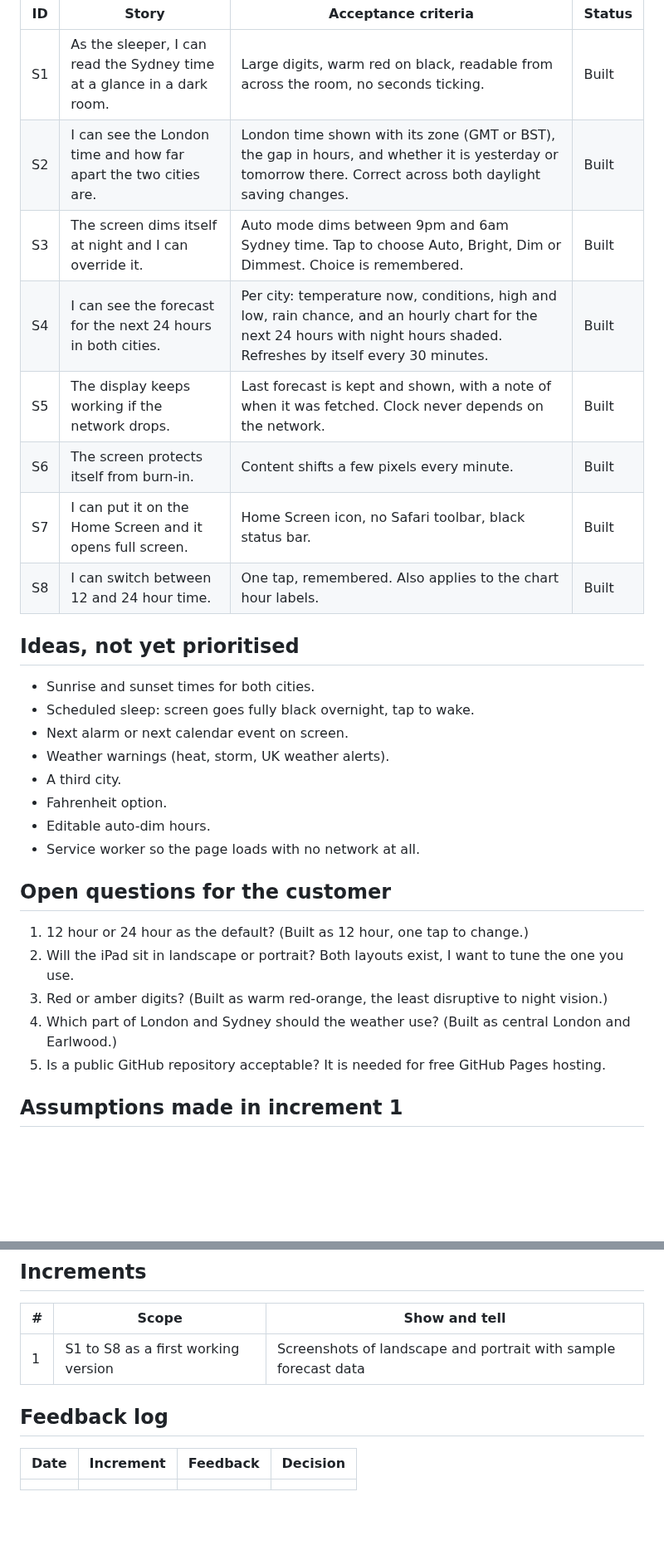
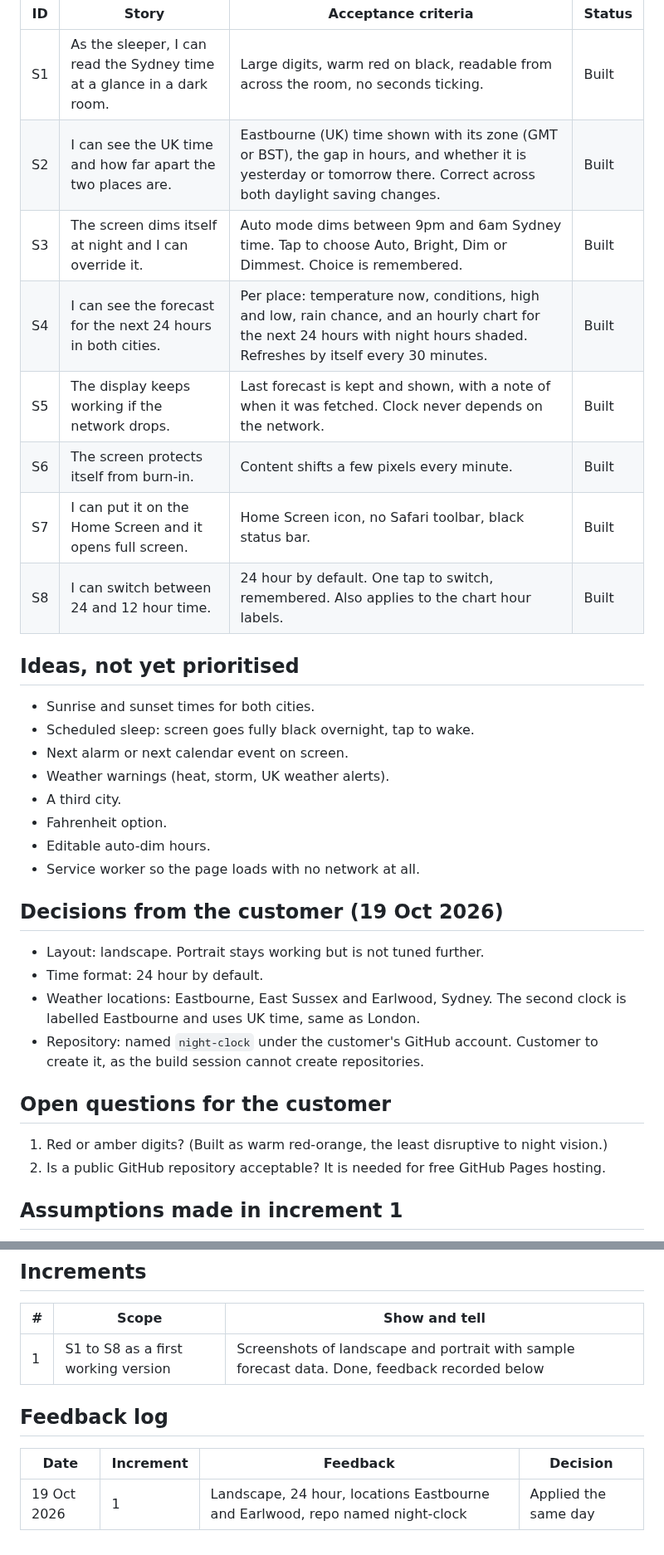
Before and after one commit to konradwhiting/night-clock, a Markdown page: docs/requirements.md, 2 parts joined by grey strips. Shown at 83% size. Rendered like a GitHub page; blank space fills up the shorter version.

```diff
--- a/docs/requirements.md
+++ b/docs/requirements.md
@@ -22,13 +22,13 @@ Status key: Built means the code exists and passed my own render checks. Accepte
 | ID | Story | Acceptance criteria | Status |
 |----|-------|---------------------|--------|
 | S1 | As the sleeper, I can read the Sydney time at a glance in a dark room. | Large digits, warm red on black, readable from across the room, no seconds ticking. | Built |
-| S2 | I can see the London time and how far apart the two cities are. | London time shown with its zone (GMT or BST), the gap in hours, and whether it is yesterday or tomorrow there. Correct across both daylight saving changes. | Built |
+| S2 | I can see the UK time and how far apart the two places are. | Eastbourne (UK) time shown with its zone (GMT or BST), the gap in hours, and whether it is yesterday or tomorrow there. Correct across both daylight saving changes. | Built |
 | S3 | The screen dims itself at night and I can override it. | Auto mode dims between 9pm and 6am Sydney time. Tap to choose Auto, Bright, Dim or Dimmest. Choice is remembered. | Built |
-| S4 | I can see the forecast for the next 24 hours in both cities. | Per city: temperature now, conditions, high and low, rain chance, and an hourly chart for the next 24 hours with night hours shaded. Refreshes by itself every 30 minutes. | Built |
+| S4 | I can see the forecast for the next 24 hours in both cities. | Per place: temperature now, conditions, high and low, rain chance, and an hourly chart for the next 24 hours with night hours shaded. Refreshes by itself every 30 minutes. | Built |
 | S5 | The display keeps working if the network drops. | Last forecast is kept and shown, with a note of when it was fetched. Clock never depends on the network. | Built |
 | S6 | The screen protects itself from burn-in. | Content shifts a few pixels every minute. | Built |
 | S7 | I can put it on the Home Screen and it opens full screen. | Home Screen icon, no Safari toolbar, black status bar. | Built |
-| S8 | I can switch between 12 and 24 hour time. | One tap, remembered. Also applies to the chart hour labels. | Built |
+| S8 | I can switch between 24 and 12 hour time. | 24 hour by default. One tap to switch, remembered. Also applies to the chart hour labels. | Built |
 
 ## Ideas, not yet prioritised
 
@@ -41,13 +41,17 @@ Status key: Built means the code exists and passed my own render checks. Accepte
 - Editable auto-dim hours.
 - Service worker so the page loads with no network at all.
 
+## Decisions from the customer (19 Oct 2026)
+
+- Layout: landscape. Portrait stays working but is not tuned further.
+- Time format: 24 hour by default.
+- Weather locations: Eastbourne, East Sussex and Earlwood, Sydney. The second clock is labelled Eastbourne and uses UK time, same as London.
+- Repository: named `night-clock` under the customer's GitHub account. Customer to create it, as the build session cannot create repositories.
+
 ## Open questions for the customer
 
-1. 12 hour or 24 hour as the default? (Built as 12 hour, one tap to change.)
-2. Will the iPad sit in landscape or portrait? Both layouts exist, I want to tune the one you use.
-3. Red or amber digits? (Built as warm red-orange, the least disruptive to night vision.)
-4. Which part of London and Sydney should the weather use? (Built as central London and Earlwood.)
-5. Is a public GitHub repository acceptable? It is needed for free GitHub Pages hosting.
+1. Red or amber digits? (Built as warm red-orange, the least disruptive to night vision.)
+2. Is a public GitHub repository acceptable? It is needed for free GitHub Pages hosting.
 
 ## Assumptions made in increment 1
 
@@ -73,10 +77,10 @@ Status key: Built means the code exists and passed my own render checks. Accepte
 
 | # | Scope | Show and tell |
 |---|-------|---------------|
-| 1 | S1 to S8 as a first working version | Screenshots of landscape and portrait with sample forecast data |
+| 1 | S1 to S8 as a first working version | Screenshots of landscape and portrait with sample forecast data. Done, feedback recorded below |
 
 ## Feedback log
 
 | Date | Increment | Feedback | Decision |
 |------|-----------|----------|----------|
-| | | | |
+| 19 Oct 2026 | 1 | Landscape, 24 hour, locations Eastbourne and Earlwood, repo named night-clock | Applied the same day |
```
Also changed, not shown: other parts of docs/requirements.md (+1 -1 lines), README.md (+5 -5 lines), docs/screenshots/controls.png, docs/screenshots/landscape.png, docs/screenshots/portrait.png, 4 other files.
